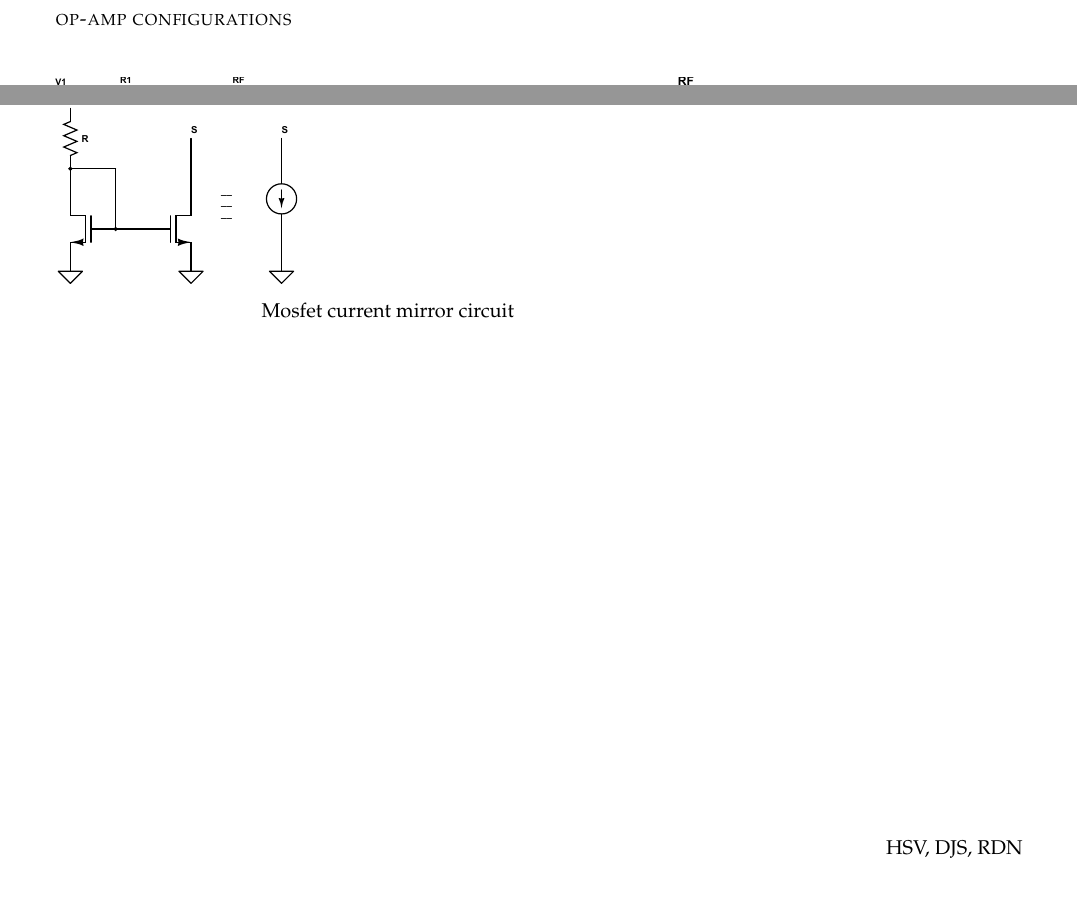
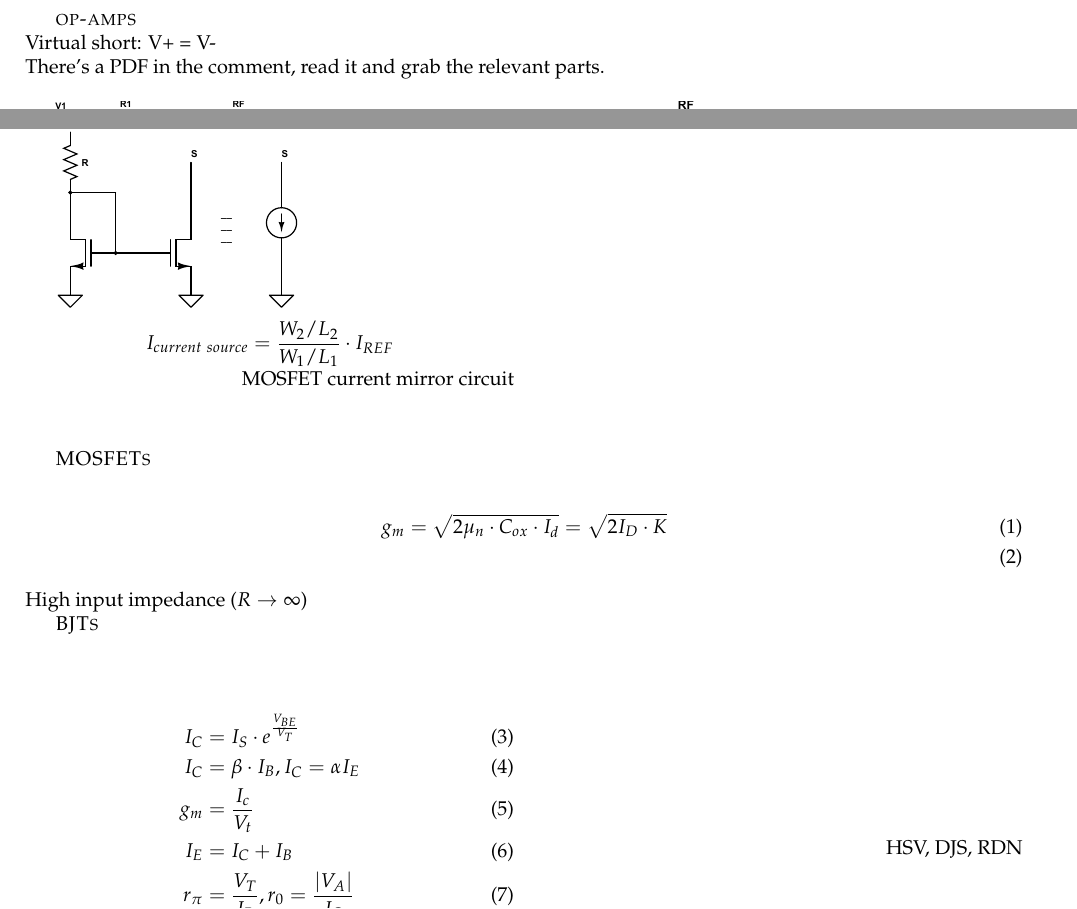
Before and after one commit to hasithvm/mimir, a LaTeX document (ELEC/2507.tex): two parts of the page, joined at a grey line, cut at the place of the change. Compiled offline with pdfLaTeX.

Commit message:
Added more BJT equations, PDF for op-amps, @darrenStahl take a look at it?

```diff
--- a/ELEC/2507.tex
+++ b/ELEC/2507.tex
@@ -56,7 +56,11 @@
 \cfoot{}
 \begin{document}
 
-\textsc{op-amp configurations}\\
+\textsc{op-amps}\\
+% refer to here zebu.uoregon.edu/~rayfrey/431/notes9.pdf
+Virtual short: V+ = V-\\
+There's a PDF in the comment, read it and grab the relevant parts.
+
 \begin{multicols}{2}
 \includegraphics[scale=0.2]{opamp-1.eps}
 \begin{align*}
@@ -85,7 +89,26 @@ V_{out} = -RC \frac{\,dV_{in}}{\,dt} \tag*{Differentiator / High-pass}\\
 \begin{multicols}{2}
 \includegraphics[scale=0.2]{mosfet-current-mirror.eps}
 \begin{align*}
-\tag*{Mosfet current mirror circuit}\\
+I_{current\ source}&= \frac{W_2/L_2}{W_1/L_1}\cdot I_{REF}
+\tag*{MOSFET current mirror circuit}\\
 \end{align*}
 \end{multicols}
+
+\textsc{MOSFETs}\\
+\begin{align}
+g_m& = \sqrt{2\mu_n \cdot C_{ox} \cdot I_d} = \sqrt{2I_D\cdot K}\\
+\end{align}
+High input impedance ($R\rightarrow \infty$)
+
+
+\textsc{BJTs}\\
+\begin{multicols}{2}
+\begin{align}
+I_C&=I_S\cdot e^{\frac{V_{BE}}{V_T}}\\
+I_C&= \beta \cdot I_B, I_C = \alpha I_E\\
+g_m& = \frac{I_c}{V_t}\\
+I_E&= I_C + I_B\\
+r_\pi&= \frac{V_T}{I_B}, r_0 = \frac{|V_A|}{I_C}
+\end{align}
+\end{multicols}
 \end{document}
```
Also changed, not shown: ELEC/2507.pdf.
